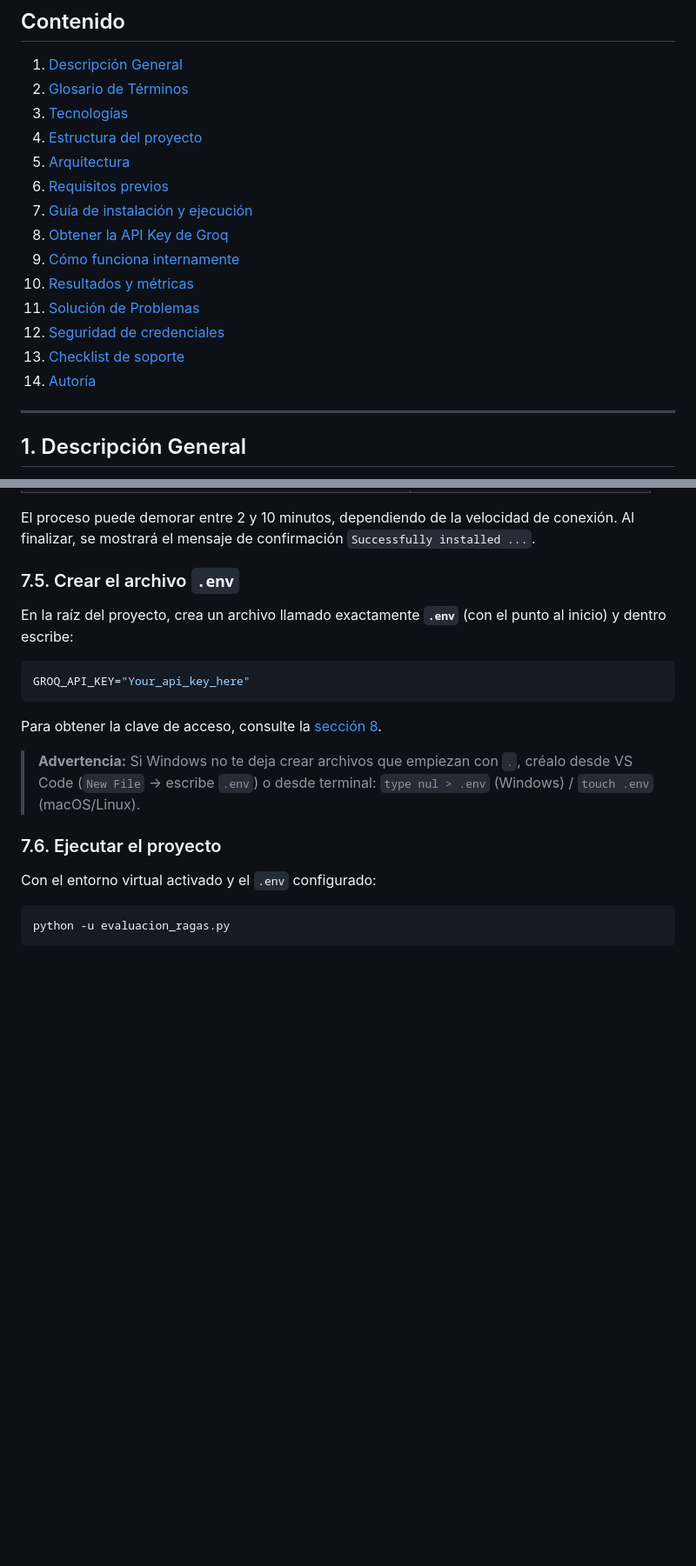
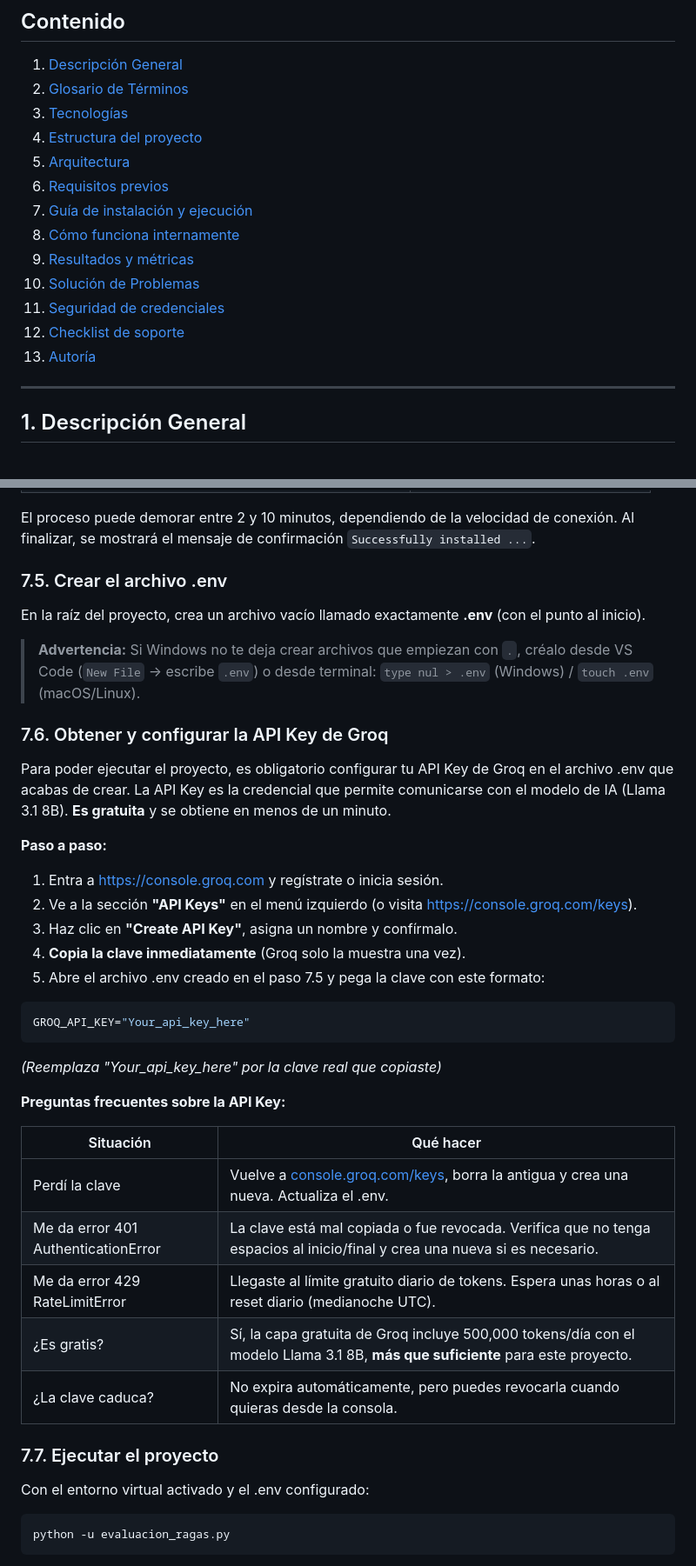
Before and after one commit to Landrea28/DesarrolloDeAplicacionesConIA-2026-1-, a Markdown page: README.md, 2 parts joined by grey strips. Shown at 87% size. GitHub-like rendering; blank space fills up the shorter version.

````diff
--- a/README.md
+++ b/README.md
@@ -15,13 +15,12 @@
 5. [Arquitectura](#5-arquitectura)
 6. [Requisitos previos](#6-requisitos-previos)
 7. [Guía de instalación y ejecución](#7-guía-de-instalación-y-ejecución)
-8. [Obtener la API Key de Groq](#8-obtener-la-api-key-de-groq)
-9. [Cómo funciona internamente](#9-cómo-funciona-internamente)
-10. [Resultados y métricas](#10-resultados-y-métricas)
-11. [Solución de Problemas](#11-solución-de-problemas)
-12. [Seguridad de credenciales](#12-seguridad-de-credenciales)
-13. [Checklist de soporte](#13-checklist-de-soporte)
-14. [Autoría](#14-autoría)
+8. [Cómo funciona internamente](#8-cómo-funciona-internamente)
+9. [Resultados y métricas](#9-resultados-y-métricas)
+10. [Solución de Problemas](#10-solución-de-problemas)
+11. [Seguridad de credenciales](#11-seguridad-de-credenciales)
+12. [Checklist de soporte](#12-checklist-de-soporte)
+13. [Autoría](#13-autoría)
 
 ---
 
@@ -210,21 +209,41 @@ pip install pandas datasets tabulate ragas langchain-groq langchain-huggingface
 
 El proceso puede demorar entre 2 y 10 minutos, dependiendo de la velocidad de conexión. Al finalizar, se mostrará el mensaje de confirmación `Successfully installed ...`.
 
-### 7.5. Crear el archivo `.env`
+### 7.5. Crear el archivo .env
 
-En la raíz del proyecto, crea un archivo llamado exactamente **`.env`** (con el punto al inicio) y dentro escribe:
+En la raíz del proyecto, crea un archivo vacío llamado exactamente **.env** (con el punto al inicio).
+
+> **Advertencia:** Si Windows no te deja crear archivos que empiezan con `.`, créalo desde VS Code (`New File` → escribe `.env`) o desde terminal: `type nul > .env` (Windows) / `touch .env` (macOS/Linux).
+
+### 7.6. Obtener y configurar la API Key de Groq
+
+Para poder ejecutar el proyecto, es obligatorio configurar tu API Key de Groq en el archivo .env que acabas de crear. La API Key es la credencial que permite comunicarse con el modelo de IA (Llama 3.1 8B). **Es gratuita** y se obtiene en menos de un minuto.
+
+**Paso a paso:**
+1. Entra a [https://console.groq.com](https://console.groq.com) y regístrate o inicia sesión.
+2. Ve a la sección **"API Keys"** en el menú izquierdo (o visita [https://console.groq.com/keys](https://console.groq.com/keys)).
+3. Haz clic en **"Create API Key"**, asigna un nombre y confírmalo.
+4. **Copia la clave inmediatamente** (Groq solo la muestra una vez).
+5. Abre el archivo .env creado en el paso 7.5 y pega la clave con este formato:
 
 ```env
 GROQ_API_KEY="Your_api_key_here"
 ```
+*(Reemplaza "Your_api_key_here" por la clave real que copiaste)*
 
-Para obtener la clave de acceso, consulte la [sección 8](#8-obtener-la-api-key-de-groq).
+**Preguntas frecuentes sobre la API Key:**
 
-> **Advertencia:** Si Windows no te deja crear archivos que empiezan con `.`, créalo desde VS Code (`New File` → escribe `.env`) o desde terminal: `type nul > .env` (Windows) / `touch .env` (macOS/Linux).
+| Situación | Qué hacer |
+|---|---|
+| Perdí la clave | Vuelve a [console.groq.com/keys](https://console.groq.com/keys), borra la antigua y crea una nueva. Actualiza el .env. |
+| Me da error 401 AuthenticationError | La clave está mal copiada o fue revocada. Verifica que no tenga espacios al inicio/final y crea una nueva si es necesario. |
+| Me da error 429 RateLimitError | Llegaste al límite gratuito diario de tokens. Espera unas horas o al reset diario (medianoche UTC). |
+| ¿Es gratis? | Sí, la capa gratuita de Groq incluye 500,000 tokens/día con el modelo Llama 3.1 8B, **más que suficiente** para este proyecto. |
+| ¿La clave caduca? | No expira automáticamente, pero puedes revocarla cuando quieras desde la consola. |
 
-### 7.6. Ejecutar el proyecto
+### 7.7. Ejecutar el proyecto
 
-Con el entorno virtual activado y el `.env` configurado:
+Con el entorno virtual activado y el .env configurado:
 
 ```bash
 python -u evaluacion_ragas.py
````
Also changed, not shown: other parts of README.md (+7 -65 lines).
